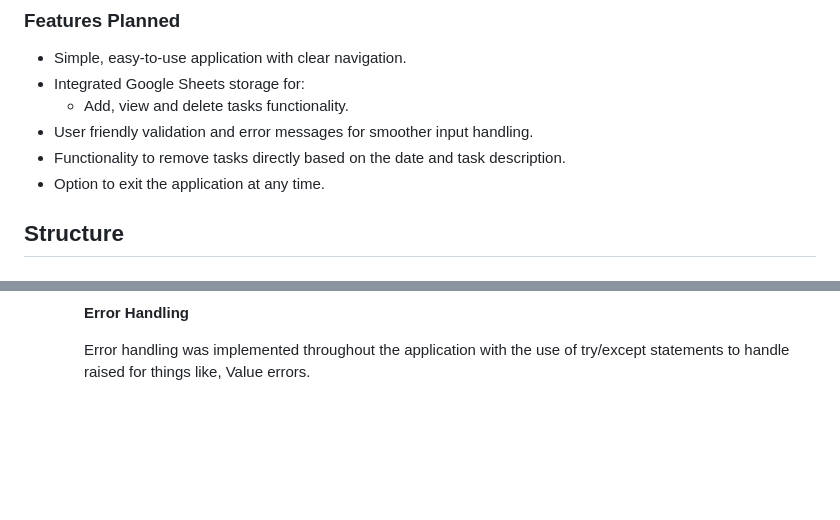
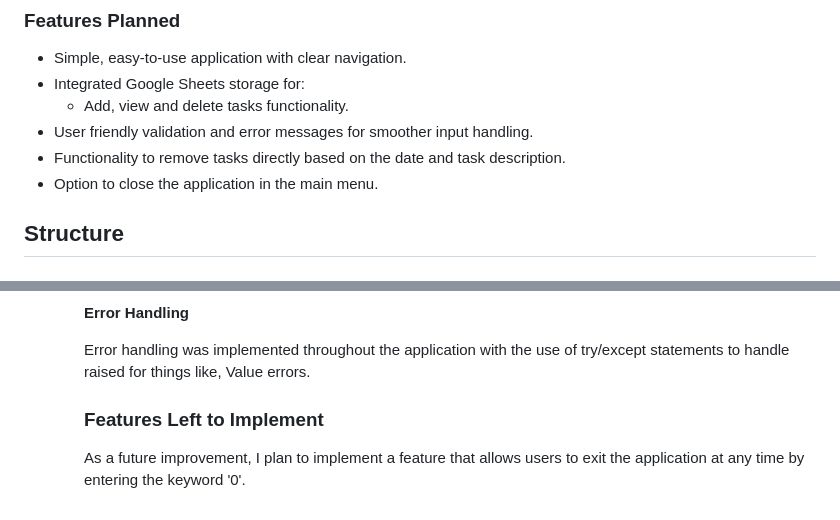
Before and after one commit to Neelp20/to_do_list, a Markdown page: README.md, 2 parts joined by grey strips. Rendered like a GitHub page; blank space fills up the shorter version.

Commit message:
Add Features left to implement section in readme.md

```diff
--- a/README.md
+++ b/README.md
@@ -41,7 +41,7 @@ This project is designed for the people who want to manage daily tasks effortles
     * Add, view and delete tasks functionality.
 * User friendly validation and error messages for smoother input handling.
 * Functionality to remove tasks directly based on the date and task description.
-* Option to exit the application at any time.
+* Option to close the application in the main menu.
 
 ## Structure
 
@@ -161,6 +161,10 @@ IMPLEMENTATION
 
     Error handling was implemented throughout the application with the use of try/except statements to handle raised for things like, Value errors.
 
+    ### Features Left to Implement
+
+    As a future improvement, I plan to implement a feature that allows users to exit the application at any time by entering the keyword '0'.
+
 
 
 
```
